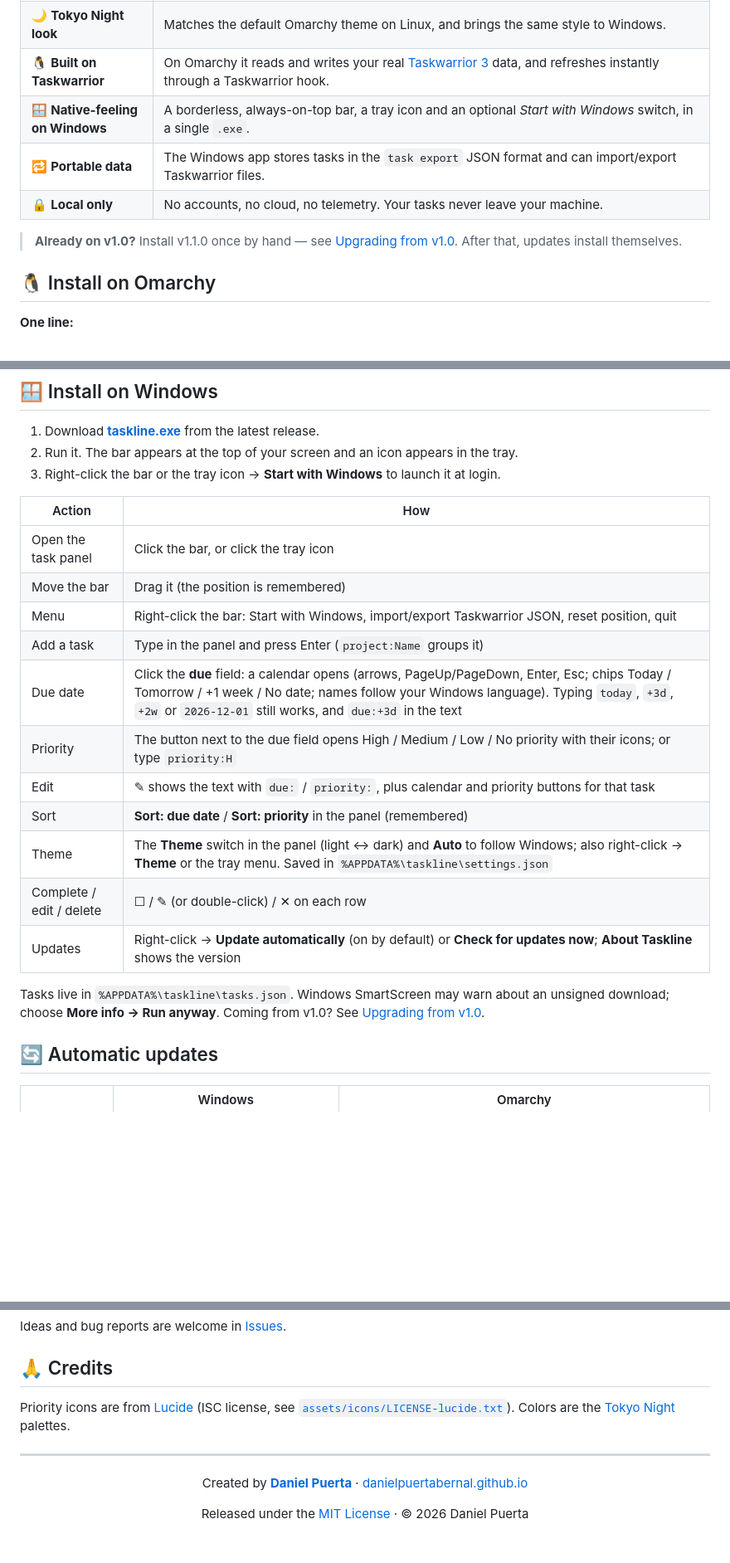
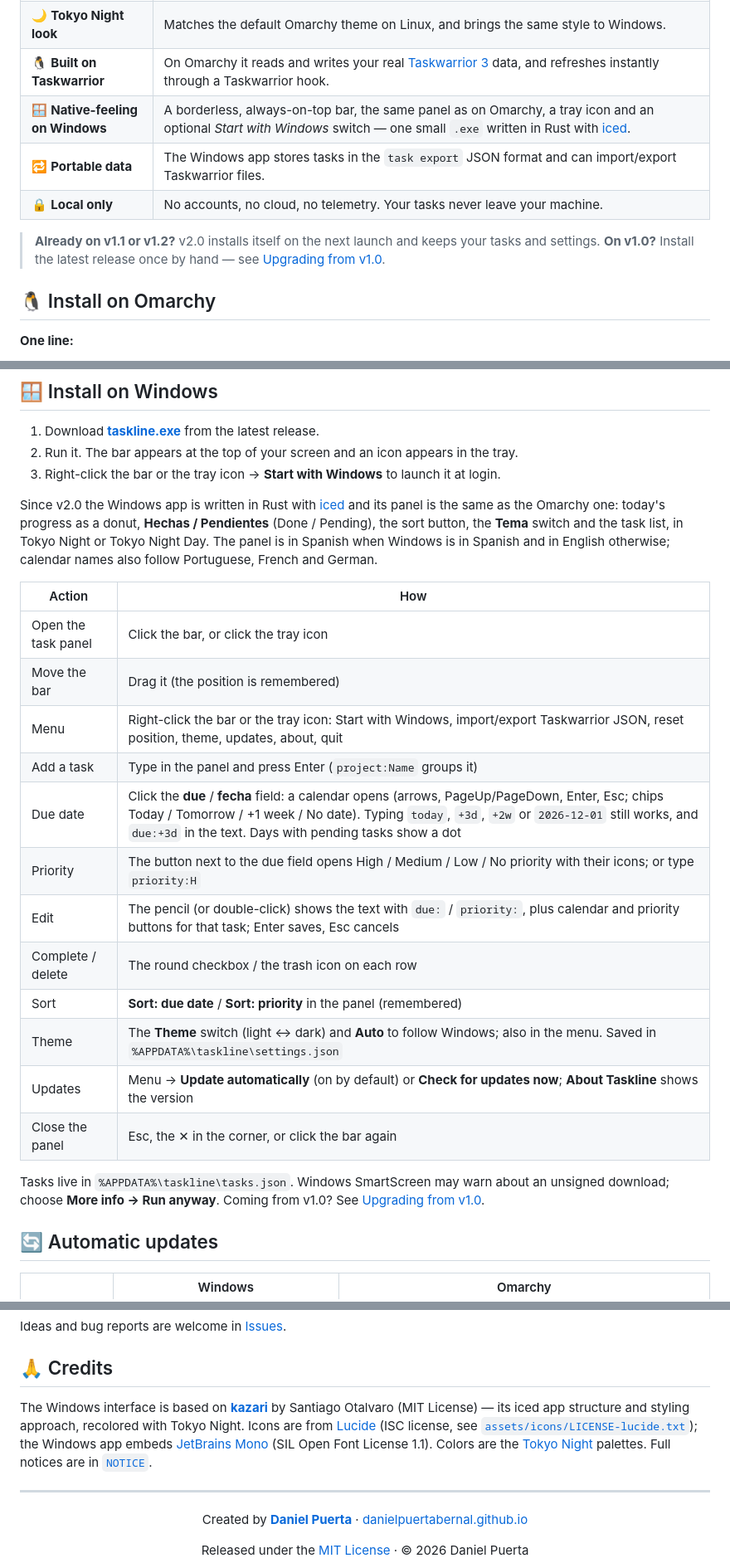
Before and after one commit to DanielPuertaBernal/taskline, a Markdown page: README.md, 3 parts joined by grey strips. Shown at 83% size. Drawn GitHub-style; blank space fills up the shorter version.

```diff
--- a/README.md
+++ b/README.md
@@ -33,11 +33,11 @@
 | 🔄 **Updates itself** | On launch (once a day) Taskline checks for a new release, verifies its SHA256 checksum and installs it. You can turn it off. |
 | 🌙 **Tokyo Night look** | Matches the default Omarchy theme on Linux, and brings the same style to Windows. |
 | 🐧 **Built on Taskwarrior** | On Omarchy it reads and writes your real [Taskwarrior 3](https://taskwarrior.org) data, and refreshes instantly through a Taskwarrior hook. |
-| 🪟 **Native-feeling on Windows** | A borderless, always-on-top bar, a tray icon and an optional *Start with Windows* switch, in a single `.exe`. |
+| 🪟 **Native-feeling on Windows** | A borderless, always-on-top bar, the same panel as on Omarchy, a tray icon and an optional *Start with Windows* switch — one small `.exe` written in Rust with [iced](https://iced.rs). |
 | 🔁 **Portable data** | The Windows app stores tasks in the `task export` JSON format and can import/export Taskwarrior files. |
 | 🔒 **Local only** | No accounts, no cloud, no telemetry. Your tasks never leave your machine. |
 
-> **Already on v1.0?** Install v1.1.0 once by hand — see [Upgrading from v1.0](#-upgrading-from-v10). After that, updates install themselves.
+> **Already on v1.1 or v1.2?** v2.0 installs itself on the next launch and keeps your tasks and settings. **On v1.0?** Install the latest release once by hand — see [Upgrading from v1.0](#from-v10).
 
 ## 🐧 Install on Omarchy
 
@@ -94,17 +94,20 @@ It is idempotent — run it again any time to update — and it never touches yo
 2. Run it. The bar appears at the top of your screen and an icon appears in the tray.
 3. Right-click the bar or the tray icon → **Start with Windows** to launch it at login.
 
+Since v2.0 the Windows app is written in Rust with [iced](https://iced.rs) and its panel is the same as the Omarchy one: today's progress as a donut, **Hechas / Pendientes** (Done / Pending), the sort button, the **Tema** switch and the task list, in Tokyo Night or Tokyo Night Day. The panel is in Spanish when Windows is in Spanish and in English otherwise; calendar names also follow Portuguese, French and German.
+
 | Action | How |
 |---|---|
 | Open the task panel | Click the bar, or click the tray icon |
 | Move the bar | Drag it (the position is remembered) |
-| Menu | Right-click the bar: Start with Windows, import/export Taskwarrior JSON, reset position, quit |
+| Menu | Right-click the bar or the tray icon: Start with Windows, import/export Taskwarrior JSON, reset position, theme, updates, about, quit |
 | Add a task | Type in the panel and press Enter (`project:Name` groups it) |
-| Due date | Click the **due** field: a calendar opens (arrows, PageUp/PageDown, Enter, Esc; chips Today / Tomorrow / +1 week / No date; names follow your Windows language). Typing `today`, `+3d`, `+2w` or `2026-12-01` still works, and `due:+3d` in the text |
+| Due date | Click the **due** / **fecha** field: a calendar opens (arrows, PageUp/PageDown, Enter, Esc; chips Today / Tomorrow / +1 week / No date). Typing `today`, `+3d`, `+2w` or `2026-12-01` still works, and `due:+3d` in the text. Days with pending tasks show a dot |
 | Priority | The button next to the due field opens High / Medium / Low / No priority with their icons; or type `priority:H` |
-| Edit | ✎ shows the text with `due:` / `priority:`, plus calendar and priority buttons for that task |
+| Edit | The pencil (or double-click) shows the text with `due:` / `priority:`, plus calendar and priority buttons for that task; Enter saves, Esc cancels |
+| Complete / delete | The round checkbox / the trash icon on each row |
 | Sort | **Sort: due date** / **Sort: priority** in the panel (remembered) |
-| Theme | The **Theme** switch in the panel (light ↔ dark) and **Auto** to follow Windows; also right-click → **Theme** or the tray menu. Saved in `%APPDATA%\taskline\settings.json` |
-| Complete / edit / delete | ☐ / ✎ (or double-click) / ✕ on each row |
-| Updates | Right-click → **Update automatically** (on by default) or **Check for updates now**; **About Taskline** shows the version |
+| Theme | The **Theme** switch (light ↔ dark) and **Auto** to follow Windows; also in the menu. Saved in `%APPDATA%\taskline\settings.json` |
+| Updates | Menu → **Update automatically** (on by default) or **Check for updates now**; **About Taskline** shows the version |
+| Close the panel | Esc, the ✕ in the corner, or click the bar again |
 
@@ -248,7 +268,7 @@ Ideas and bug reports are welcome in [Issues](https://github.com/DanielPuertaBer
 
 ## 🙏 Credits
 
-Priority icons are from [Lucide](https://lucide.dev) (ISC license, see [`assets/icons/LICENSE-lucide.txt`](assets/icons/LICENSE-lucide.txt)). Colors are the [Tokyo Night](https://github.com/folke/tokyonight.nvim) palettes.
+The Windows interface is based on [**kazari**](https://github.com/Santiago-0t/kazari) by Santiago Otalvaro (MIT License) — its iced app structure and styling approach, recolored with Tokyo Night. Icons are from [Lucide](https://lucide.dev) (ISC license, see [`assets/icons/LICENSE-lucide.txt`](assets/icons/LICENSE-lucide.txt)); the Windows app embeds [JetBrains Mono](https://www.jetbrains.com/lp/mono/) (SIL Open Font License 1.1). Colors are the [Tokyo Night](https://github.com/folke/tokyonight.nvim) palettes. Full notices are in [`NOTICE`](NOTICE).
 
 ---
 
```
Also changed, not shown: other parts of README.md (+26 -9 lines), CHANGELOG.md (+21 -0 lines), assets/screenshots/windows-bar.png, assets/screenshots/windows-panel-dark.png, assets/screenshots/windows-panel-light.png, 1 other file.
